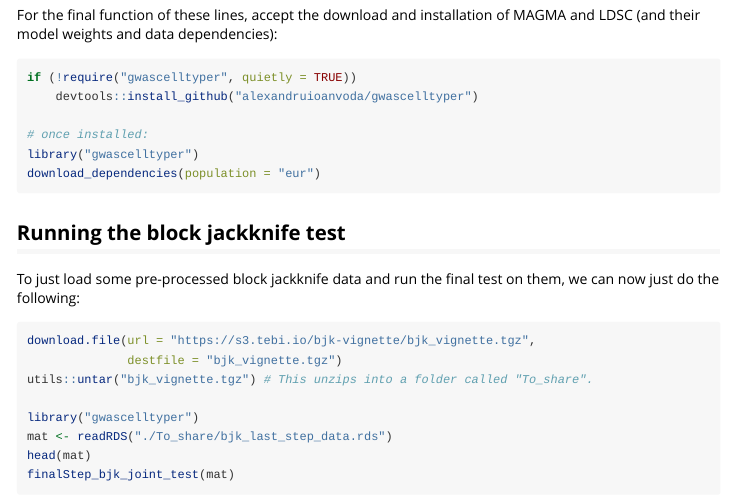
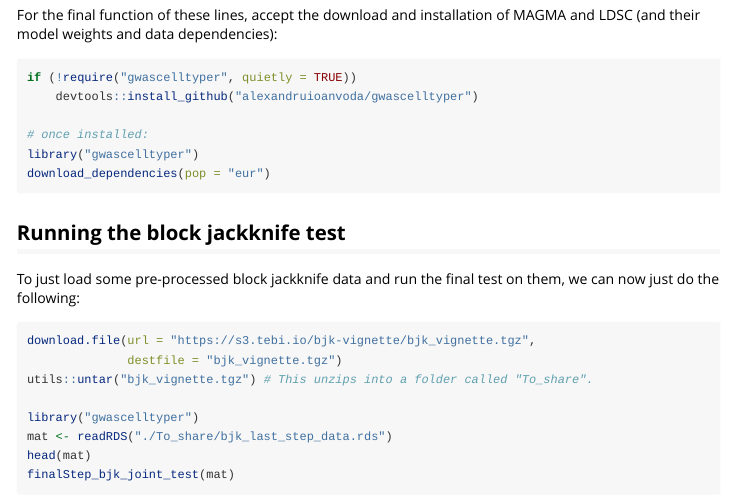
Before and after one commit to alexandruioanvoda/gwascelltyper, an R Markdown document (vignettes/bjk_joint_GWAS_enrichment_test.Rmd): the page in a window 1100 px wide, from 250 px down. The pictures show the output file vignettes/bjk_joint_GWAS_enrichment_test.html that the author committed with the source, opened offline; long lines of code are wrapped.

Commit message:
vignette bug fix

````diff
--- a/vignettes/bjk_joint_GWAS_enrichment_test.Rmd
+++ b/vignettes/bjk_joint_GWAS_enrichment_test.Rmd
@@ -26,7 +26,7 @@ if (!require("gwascelltyper", quietly = TRUE))
 
 # once installed:
 library("gwascelltyper")
-download_dependencies(population = "eur")
+download_dependencies(pop = "eur")
 ```
 
 ## Running the block jackknife test
````
Also changed, not shown: vignettes/bjk_joint_GWAS_enrichment_test.R (+1 -1 lines), vignettes/bjk_joint_GWAS_enrichment_test.html.
